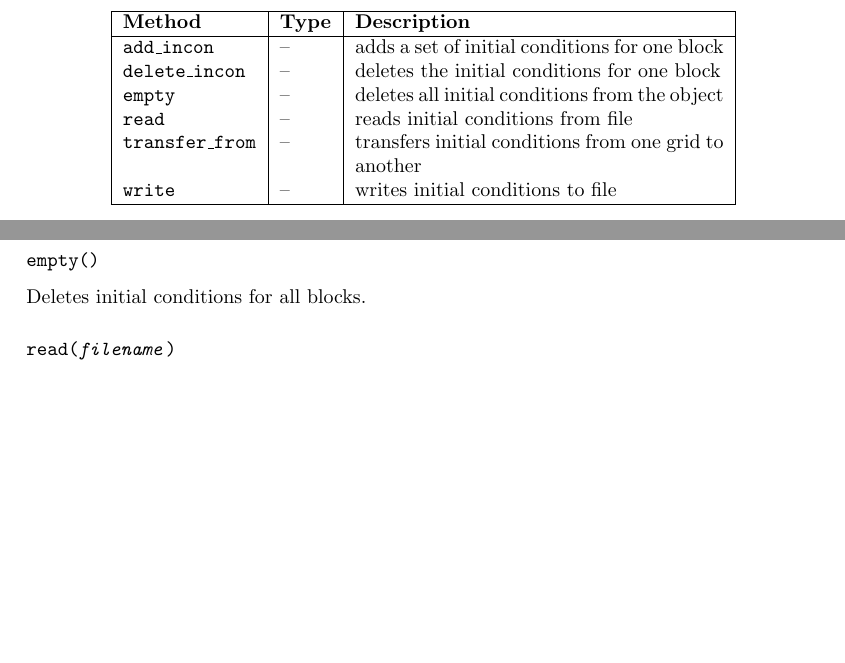
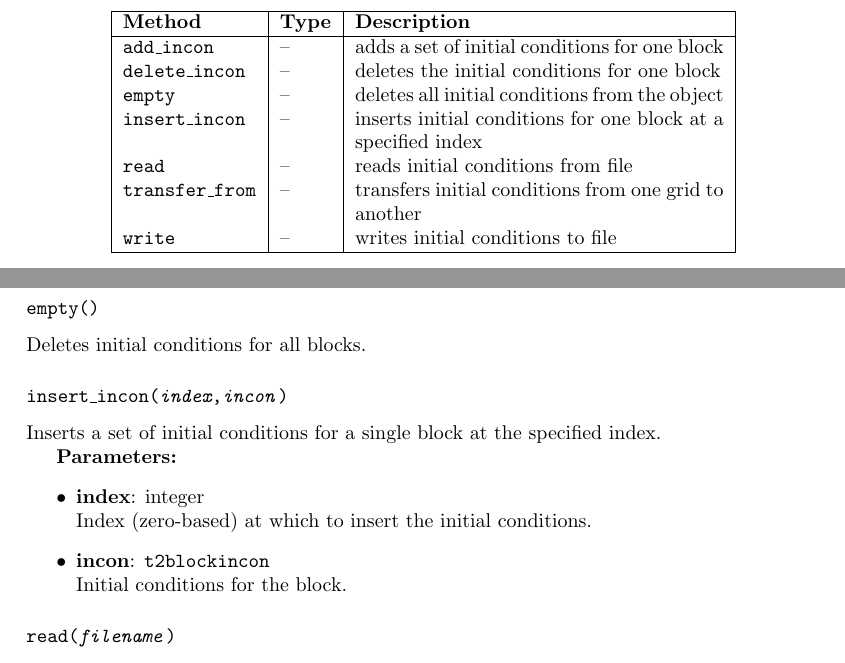
Before and after one commit to acroucher/PyTOUGH, a LaTeX thesis (doc/PyTOUGH-guide.tex, which reads doc/t2incons.tex): two parts of page 69 of 92, joined at a grey line, cut so that both start at the same text, the shorter picture padded with empty space. Compiled offline with pdfLaTeX; a missing bibliography style is replaced by a similar one.

Commit message:
Added t2incons insert_incon() method

```diff
--- a/doc/t2incons.tex
+++ b/doc/t2incons.tex
@@ -102,6 +102,7 @@ The main methods of a \texttt{t2incon} object are listed in Table \ref{tb:t2inco
       \texttt{add\_incon} & -- & adds a set of initial conditions for one block\\
       \texttt{delete\_incon} & -- & deletes the initial conditions for one block\\
       \texttt{empty} & -- & deletes all initial conditions from the object\\
+      \texttt{insert\_incon} & -- & inserts initial conditions for one block at a specified index\\
       \texttt{read} & -- & reads initial conditions from file\\
       \texttt{transfer\_from} & -- & transfers initial conditions from one grid to another\\
       \texttt{write} & -- & writes initial conditions to file\\
@@ -135,6 +136,18 @@ Deletes a set of initial conditions for a single block.
 \subsubsection{\texttt{empty()}}
 
 Deletes initial conditions for all blocks.
+
+\subsubsection{\texttt{insert\_incon(\emph{index},\emph{incon})}}
+
+Inserts a set of initial conditions for a single block at the specified index.
+
+\textbf{Parameters:}
+\begin{itemize}
+\item \textbf{index}: integer\\
+  Index (zero-based) at which to insert the initial conditions.
+\item \textbf{incon}: \texttt{t2blockincon}\\
+  Initial conditions for the block.
+\end{itemize}
 
 \subsubsection{\texttt{read(\emph{filename})}}
 
```
Also changed, not shown: 1 other file.
